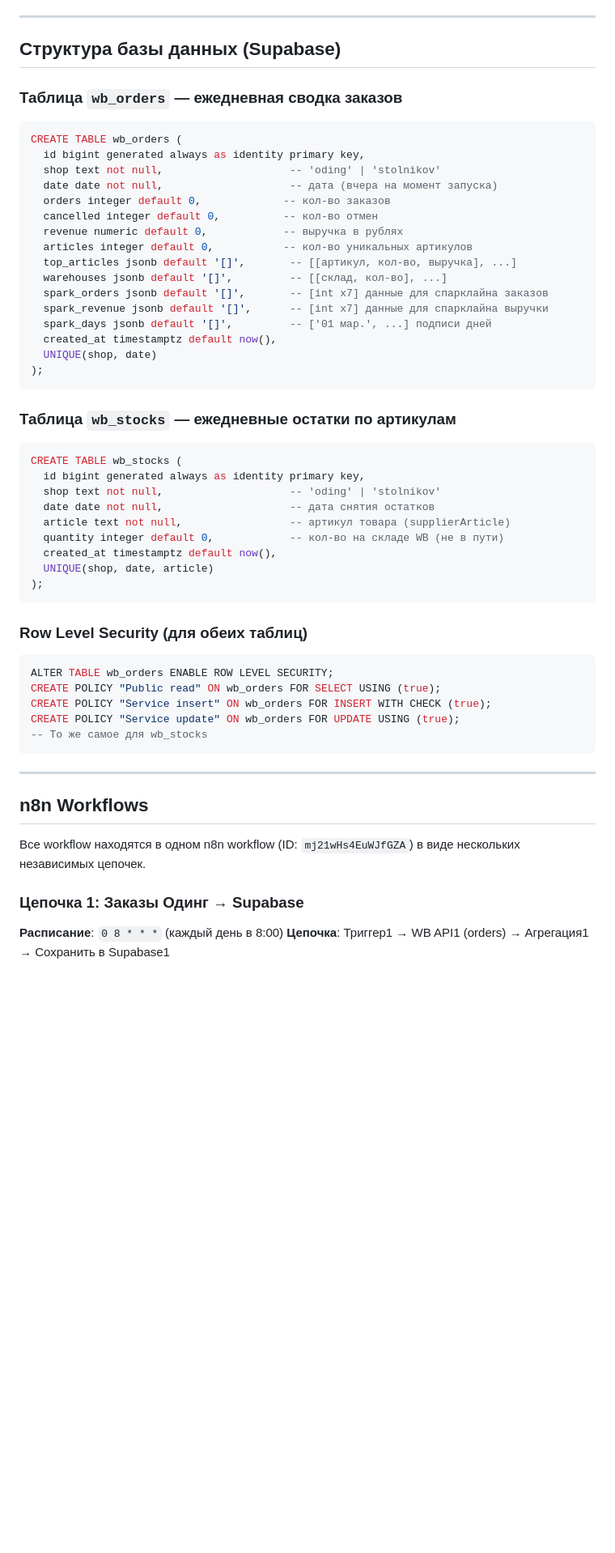
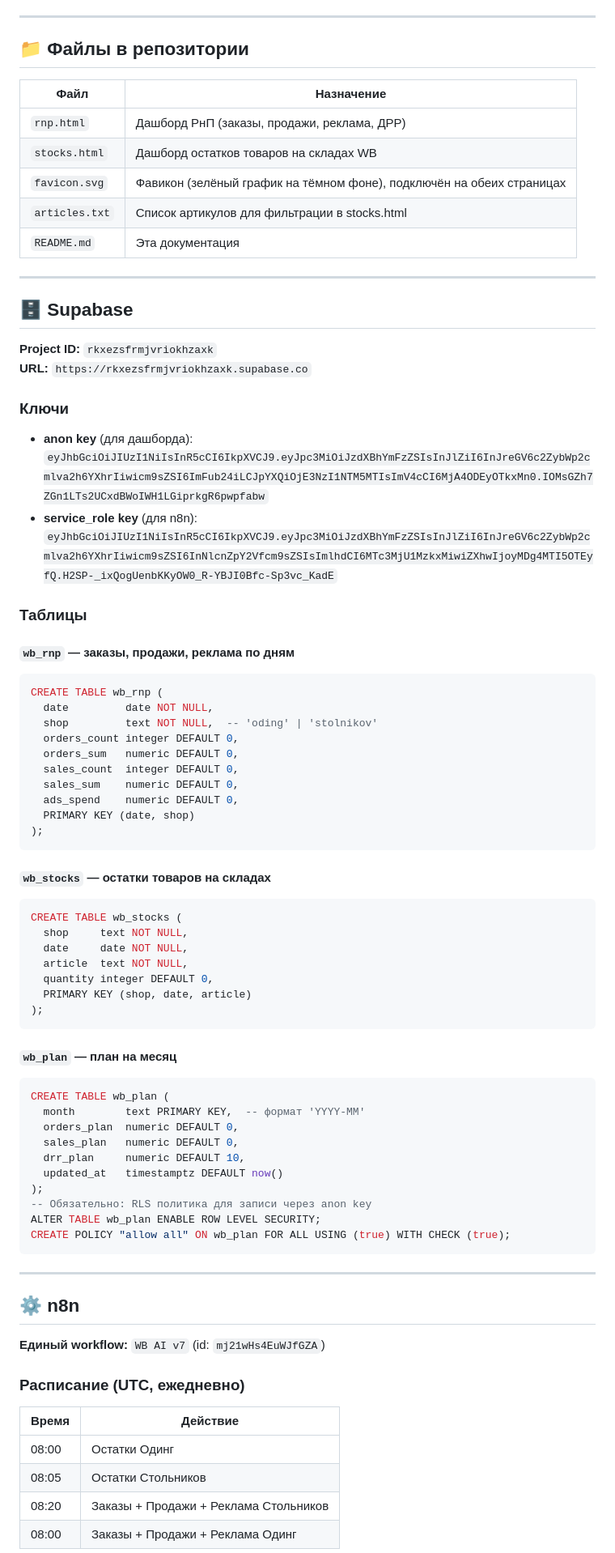
Before and after one commit to Igoroding/wb-dashboard, a Markdown page: WB_DASHBOARD_DOCS.md, the part around one of its changes. Shown at 81% size. Drawn GitHub-style; blank space fills up the shorter version.

````diff
--- a/WB_DASHBOARD_DOCS.md
+++ b/WB_DASHBOARD_DOCS.md
@@ -45,57 +31,79 @@ n8n (по расписанию 8:00)
 
 ---
 
-## Структура базы данных (Supabase)
+## 📁 Файлы в репозитории
 
-### Таблица `wb_orders` — ежедневная сводка заказов
+| Файл | Назначение |
+|------|-----------|
+| `rnp.html` | Дашборд РнП (заказы, продажи, реклама, ДРР) |
+| `stocks.html` | Дашборд остатков товаров на складах WB |
+| `favicon.svg` | Фавикон (зелёный график на тёмном фоне), подключён на обеих страницах |
+| `articles.txt` | Список артикулов для фильтрации в stocks.html |
+| `README.md` | Эта документация |
+
+---
+
+## 🗄️ Supabase
+
+**Project ID:** `rkxezsfrmjvriokhzaxk`
+**URL:** `https://rkxezsfrmjvriokhzaxk.supabase.co`
+
+### Ключи
+- **anon key** (для дашборда): `eyJhbGciOiJIUzI1NiIsInR5cCI6IkpXVCJ9.eyJpc3MiOiJzdXBhYmFzZSIsInJlZiI6InJreGV6c2ZybWp2cmlva2h6YXhrIiwicm9sZSI6ImFub24iLCJpYXQiOjE3NzI1NTM5MTIsImV4cCI6MjA4ODEyOTkxMn0.IOMsGZh7ZGn1LTs2UCxdBWoIWH1LGiprkgR6pwpfabw`
+- **service_role key** (для n8n): `eyJhbGciOiJIUzI1NiIsInR5cCI6IkpXVCJ9.eyJpc3MiOiJzdXBhYmFzZSIsInJlZiI6InJreGV6c2ZybWp2cmlva2h6YXhrIiwicm9sZSI6InNlcnZpY2Vfcm9sZSIsImlhdCI6MTc3MjU1MzkxMiwiZXhwIjoyMDg4MTI5OTEyfQ.H2SP-_ixQogUenbKKyOW0_R-YBJI0Bfc-Sp3vc_KadE`
+
+### Таблицы
+
+#### `wb_rnp` — заказы, продажи, реклама по дням
 ```sql
-CREATE TABLE wb_orders (
-  id bigint generated always as identity primary key,
-  shop text not null,                    -- 'oding' | 'stolnikov'
-  date date not null,                    -- дата (вчера на момент запуска)
-  orders integer default 0,             -- кол-во заказов
-  cancelled integer default 0,          -- кол-во отмен
-  revenue numeric default 0,            -- выручка в рублях
-  articles integer default 0,           -- кол-во уникальных артикулов
-  top_articles jsonb default '[]',       -- [[артикул, кол-во, выручка], ...]
-  warehouses jsonb default '[]',         -- [[склад, кол-во], ...]
-  spark_orders jsonb default '[]',       -- [int x7] данные для спарклайна заказов
-  spark_revenue jsonb default '[]',      -- [int x7] данные для спарклайна выручки
-  spark_days jsonb default '[]',         -- ['01 мар.', ...] подписи дней
-  created_at timestamptz default now(),
-  UNIQUE(shop, date)
+CREATE TABLE wb_rnp (
+  date         date NOT NULL,
+  shop         text NOT NULL,  -- 'oding' | 'stolnikov'
+  orders_count integer DEFAULT 0,
+  orders_sum   numeric DEFAULT 0,
+  sales_count  integer DEFAULT 0,
+  sales_sum    numeric DEFAULT 0,
+  ads_spend    numeric DEFAULT 0,
+  PRIMARY KEY (date, shop)
 );
 ```
 
-### Таблица `wb_stocks` — ежедневные остатки по артикулам
+#### `wb_stocks` — остатки товаров на складах
 ```sql
 CREATE TABLE wb_stocks (
-  id bigint generated always as identity primary key,
-  shop text not null,                    -- 'oding' | 'stolnikov'
-  date date not null,                    -- дата снятия остатков
-  article text not null,                 -- артикул товара (supplierArticle)
-  quantity integer default 0,            -- кол-во на складе WB (не в пути)
-  created_at timestamptz default now(),
-  UNIQUE(shop, date, article)
+  shop     text NOT NULL,
+  date     date NOT NULL,
+  article  text NOT NULL,
+  quantity integer DEFAULT 0,
+  PRIMARY KEY (shop, date, article)
 );
 ```
 
-### Row Level Security (для обеих таблиц)
+#### `wb_plan` — план на месяц
 ```sql
-ALTER TABLE wb_orders ENABLE ROW LEVEL SECURITY;
-CREATE POLICY "Public read" ON wb_orders FOR SELECT USING (true);
-CREATE POLICY "Service insert" ON wb_orders FOR INSERT WITH CHECK (true);
-CREATE POLICY "Service update" ON wb_orders FOR UPDATE USING (true);
--- То же самое для wb_stocks
+CREATE TABLE wb_plan (
+  month        text PRIMARY KEY,  -- формат 'YYYY-MM'
+  orders_plan  numeric DEFAULT 0,
+  sales_plan   numeric DEFAULT 0,
+  drr_plan     numeric DEFAULT 10,
+  updated_at   timestamptz DEFAULT now()
+);
+-- Обязательно: RLS политика для записи через anon key
+ALTER TABLE wb_plan ENABLE ROW LEVEL SECURITY;
+CREATE POLICY "allow all" ON wb_plan FOR ALL USING (true) WITH CHECK (true);
 ```
 
 ---
 
-## n8n Workflows
+## ⚙️ n8n
 
-Все workflow находятся в одном n8n workflow (ID: `mj21wHs4EuWJfGZA`) в виде нескольких независимых цепочек.
+**Единый workflow:** `WB AI v7` (id: `mj21wHs4EuWJfGZA`)
 
-### Цепочка 1: Заказы Одинг → Supabase
-**Расписание**: `0 8 * * *` (каждый день в 8:00)
-**Цепочка**: Триггер1 → WB API1 (orders) → Агрегация1 → Сохранить в Supabase1
+### Расписание (UTC, ежедневно)
+| Время | Действие |
+|-------|---------|
+| 08:00 | Остатки Одинг |
+| 08:05 | Остатки Стольников |
+| 08:20 | Заказы + Продажи + Реклама Стольников |
+| 08:00 | Заказы + Продажи + Реклама Одинг |
 
````
Also changed, not shown: other parts of WB_DASHBOARD_DOCS.md (+162 -118 lines).
